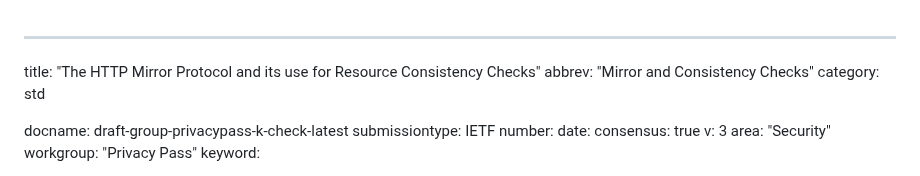
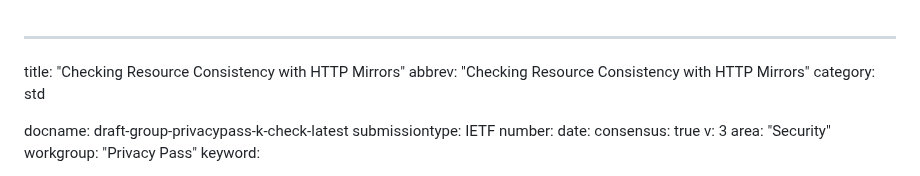
Before and after one commit to chris-wood/draft-group-privacypass-k-check, a Markdown page: draft-group-privacypass-k-check.md, the part around the change. Drawn GitHub-style.

Commit message:
New title

```diff
--- a/draft-group-privacypass-k-check.md
+++ b/draft-group-privacypass-k-check.md
@@ -1,6 +1,6 @@
 ---
-title: "The HTTP Mirror Protocol and its use for Resource Consistency Checks"
-abbrev: "Mirror and Consistency Checks"
+title: "Checking Resource Consistency with HTTP Mirrors"
+abbrev: "Checking Resource Consistency with HTTP Mirrors"
 category: std
 
 docname: draft-group-privacypass-k-check-latest
```
